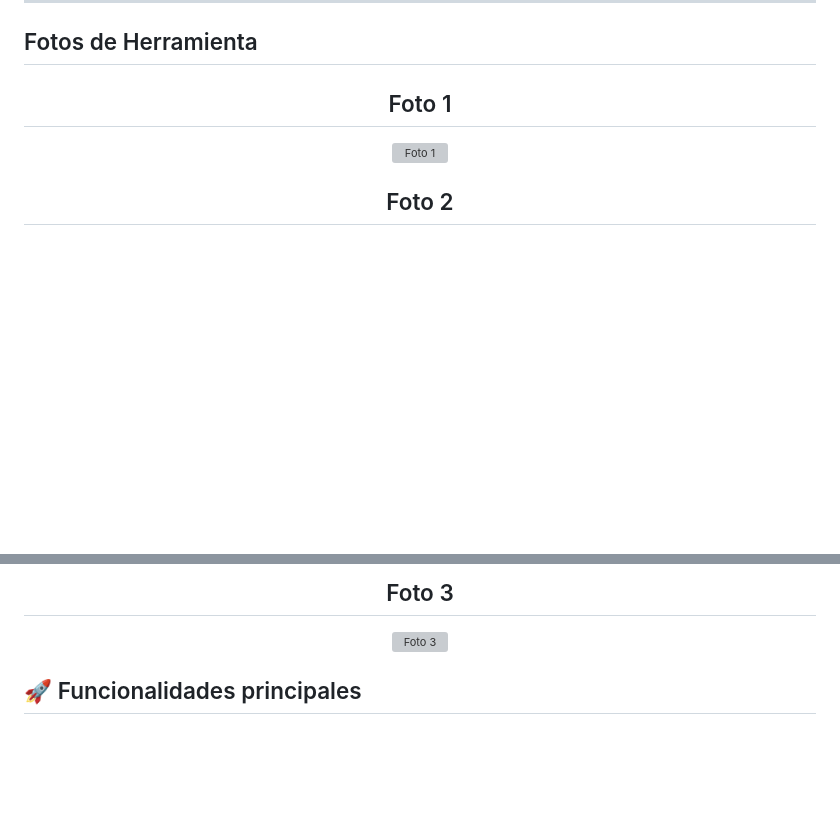
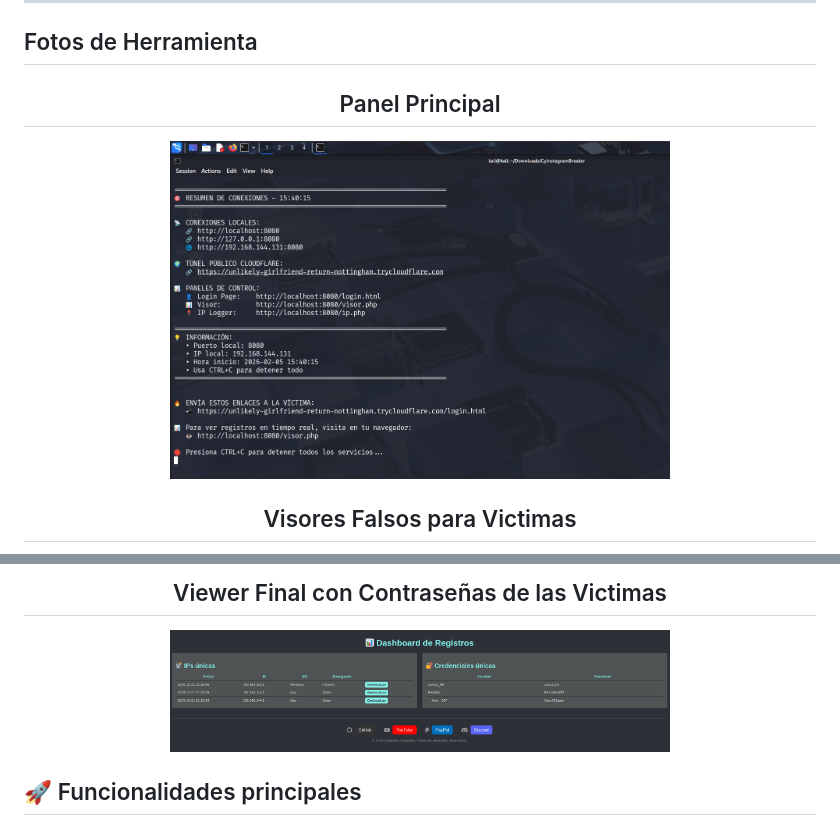
Before and after one commit to cyberiuscompany/CyInstagramBreaker, a Markdown page: README.md, 2 parts joined by grey strips. Rendered like a GitHub page; blank space fills up the shorter version; grey boxes are pictures that could not be loaded.

Commit message:
Actualización de Fotos

```diff
--- a/README.md
+++ b/README.md
@@ -44,10 +44,10 @@ CyInstagramBreaker es una herramienta que automatiza el despliegue de un servido
 
 ## Fotos de Herramienta
 
-<h2 align="center">Foto 1</h2>
+<h2 align="center">Panel Principal</h2>
 <p align="center">
-  <img src="Foto1" alt="Foto 1" width="500"/>
+  <img src="Panel Principal de la Herramienta.png" alt="Foto 1" width="500"/>
 </p>
 
-<h2 align="center">Foto 2</h2>
+<h2 align="center">Visores Falsos para Victimas</h2>
 <p align="center">
@@ -55,8 +57,8 @@ CyInstagramBreaker es una herramienta que automatiza el despliegue de un servido
 </p>
 
-<h2 align="center">Foto 3</h2>
+<h2 align="center">Viewer Final con Contraseñas de las Victimas</h2>
 <p align="center">
-  <img src="Foto3" alt="Foto 3" width="500"/>
+  <img src="Visor de Registros.png" alt="Foto 3" width="500"/>
 </p>
 
 
```
Also changed, not shown: other parts of README.md (+3 -1 lines).
